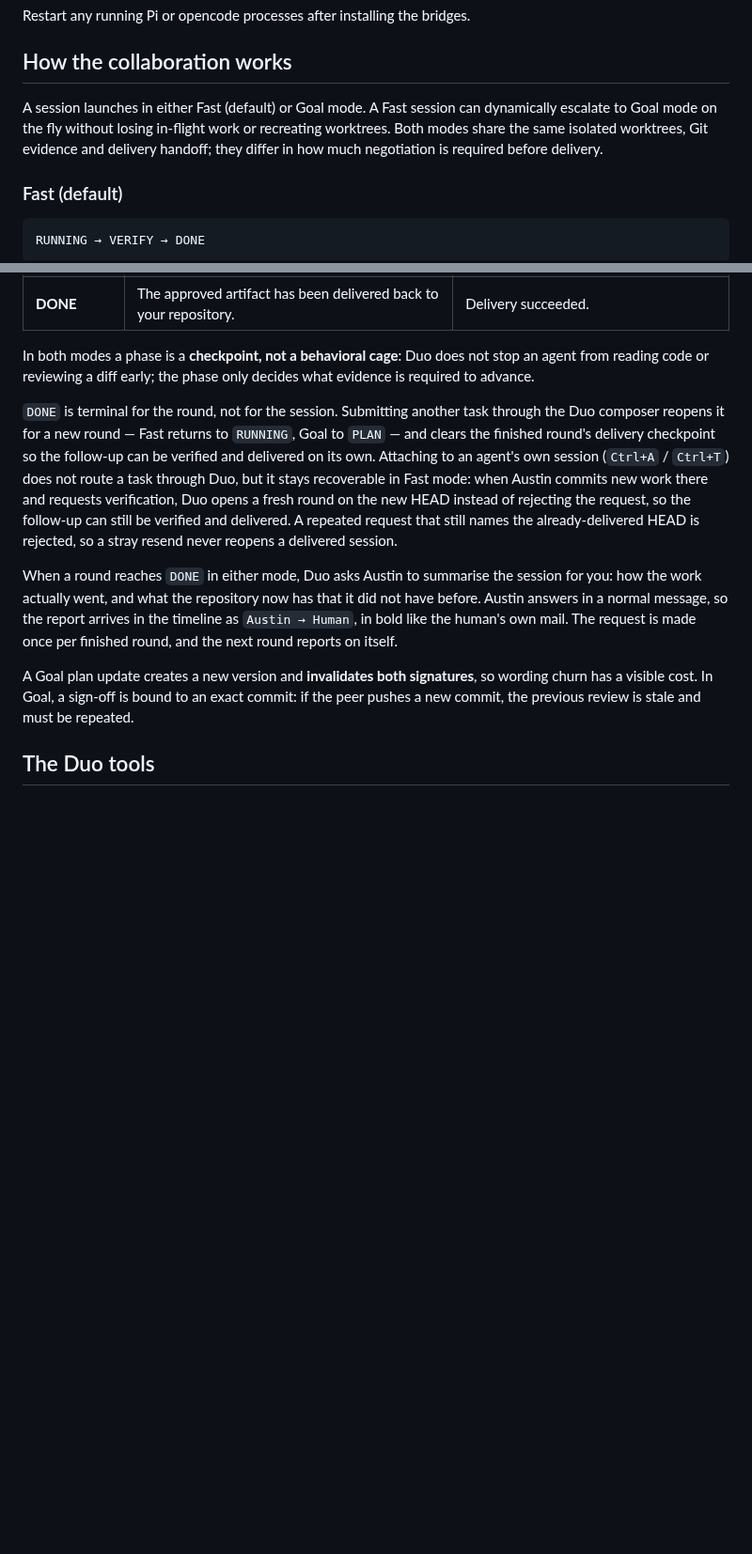
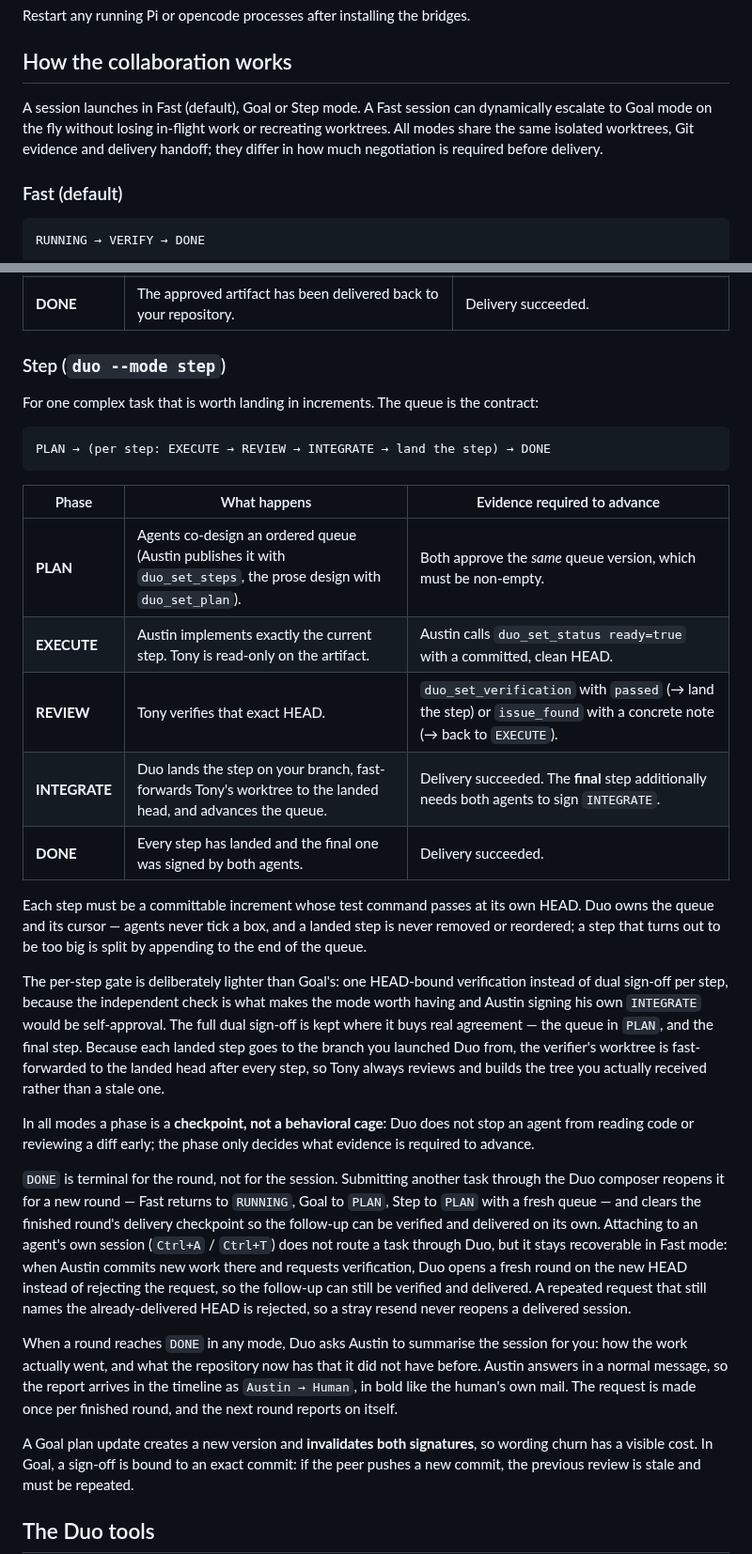
Before and after one commit to atfa/duo, a Markdown page: README.md, 2 parts joined by grey strips. Shown at 94% size. Rendered like a GitHub page; blank space fills up the shorter version.

````diff
--- a/README.md
+++ b/README.md
@@ -49,7 +52,7 @@ Restart any running Pi or opencode processes after installing the bridges.
 
 ## How the collaboration works
 
-A session launches in either Fast (default) or Goal mode. A Fast session can dynamically escalate to Goal mode on the fly without losing in-flight work or recreating worktrees. Both modes share the same isolated worktrees, Git evidence and delivery handoff; they differ in how much negotiation is required before delivery.
+A session launches in Fast (default), Goal or Step mode. A Fast session can dynamically escalate to Goal mode on the fly without losing in-flight work or recreating worktrees. All modes share the same isolated worktrees, Git evidence and delivery handoff; they differ in how much negotiation is required before delivery.
 
 ### Fast (default)
 
@@ -81,11 +84,31 @@ PLAN → EXECUTE → REVIEW → INTEGRATE → DONE
 | **INTEGRATE** | Tony's branch is merged into Austin's integration worktree. | Both approve the same clean integrated Austin HEAD. |
 | **DONE** | The approved artifact has been delivered back to your repository. | Delivery succeeded. |
 
-In both modes a phase is a **checkpoint, not a behavioral cage**: Duo does not stop an agent from reading code or reviewing a diff early; the phase only decides what evidence is required to advance.
+### Step (`duo --mode step`)
 
-`DONE` is terminal for the round, not for the session. Submitting another task through the Duo composer reopens it for a new round — Fast returns to `RUNNING`, Goal to `PLAN` — and clears the finished round's delivery checkpoint so the follow-up can be verified and delivered on its own. Attaching to an agent's own session (`Ctrl+A` / `Ctrl+T`) does not route a task through Duo, but it stays recoverable in Fast mode: when Austin commits new work there and requests verification, Duo opens a fresh round on the new HEAD instead of rejecting the request, so the follow-up can still be verified and delivered. A repeated request that still names the already-delivered HEAD is rejected, so a stray resend never reopens a delivered session.
+For one complex task that is worth landing in increments. The queue is the contract:
 
-When a round reaches `DONE` in either mode, Duo asks Austin to summarise the session for you: how the work actually went, and what the repository now has that it did not have before. Austin answers in a normal message, so the report arrives in the timeline as `Austin → Human`, in bold like the human's own mail. The request is made once per finished round, and the next round reports on itself.
+```text
+PLAN → (per step: EXECUTE → REVIEW → INTEGRATE → land the step) → DONE
+```
+
+| Phase | What happens | Evidence required to advance |
+|---|---|---|
+| **PLAN** | Agents co-design an ordered queue (Austin publishes it with `duo_set_steps`, the prose design with `duo_set_plan`). | Both approve the *same* queue version, which must be non-empty. |
+| **EXECUTE** | Austin implements exactly the current step. Tony is read-only on the artifact. | Austin calls `duo_set_status ready=true` with a committed, clean HEAD. |
+| **REVIEW** | Tony verifies that exact HEAD. | `duo_set_verification` with `passed` (→ land the step) or `issue_found` with a concrete note (→ back to `EXECUTE`). |
+| **INTEGRATE** | Duo lands the step on your branch, fast-forwards Tony's worktree to the landed head, and advances the queue. | Delivery succeeded. The **final** step additionally needs both agents to sign `INTEGRATE`. |
+| **DONE** | Every step has landed and the final one was signed by both agents. | Delivery succeeded. |
+
+Each step must be a committable increment whose test command passes at its own HEAD. Duo owns the queue and its cursor — agents never tick a box, and a landed step is never removed or reordered; a step that turns out to be too big is split by appending to the end of the queue.
+
+The per-step gate is deliberately lighter than Goal's: one HEAD-bound verification instead of dual sign-off per step, because the independent check is what makes the mode worth having and Austin signing his own `INTEGRATE` would be self-approval. The full dual sign-off is kept where it buys real agreement — the queue in `PLAN`, and the final step. Because each landed step goes to the branch you launched Duo from, the verifier's worktree is fast-forwarded to the landed head after every step, so Tony always reviews and builds the tree you actually received rather than a stale one.
+
+In all modes a phase is a **checkpoint, not a behavioral cage**: Duo does not stop an agent from reading code or reviewing a diff early; the phase only decides what evidence is required to advance.
+
+`DONE` is terminal for the round, not for the session. Submitting another task through the Duo composer reopens it for a new round — Fast returns to `RUNNING`, Goal to `PLAN`, Step to `PLAN` with a fresh queue — and clears the finished round's delivery checkpoint so the follow-up can be verified and delivered on its own. Attaching to an agent's own session (`Ctrl+A` / `Ctrl+T`) does not route a task through Duo, but it stays recoverable in Fast mode: when Austin commits new work there and requests verification, Duo opens a fresh round on the new HEAD instead of rejecting the request, so the follow-up can still be verified and delivered. A repeated request that still names the already-delivered HEAD is rejected, so a stray resend never reopens a delivered session.
+
+When a round reaches `DONE` in any mode, Duo asks Austin to summarise the session for you: how the work actually went, and what the repository now has that it did not have before. Austin answers in a normal message, so the report arrives in the timeline as `Austin → Human`, in bold like the human's own mail. The request is made once per finished round, and the next round reports on itself.
 
 A Goal plan update creates a new version and **invalidates both signatures**, so wording churn has a visible cost. In Goal, a sign-off is bound to an exact commit: if the peer pushes a new commit, the previous review is stale and must be repeated.
 
````
Also changed, not shown: other parts of README.md (+12 -8 lines), CHANGELOG.md (+44 -0 lines), docs/architecture.md (+5 -5 lines).
